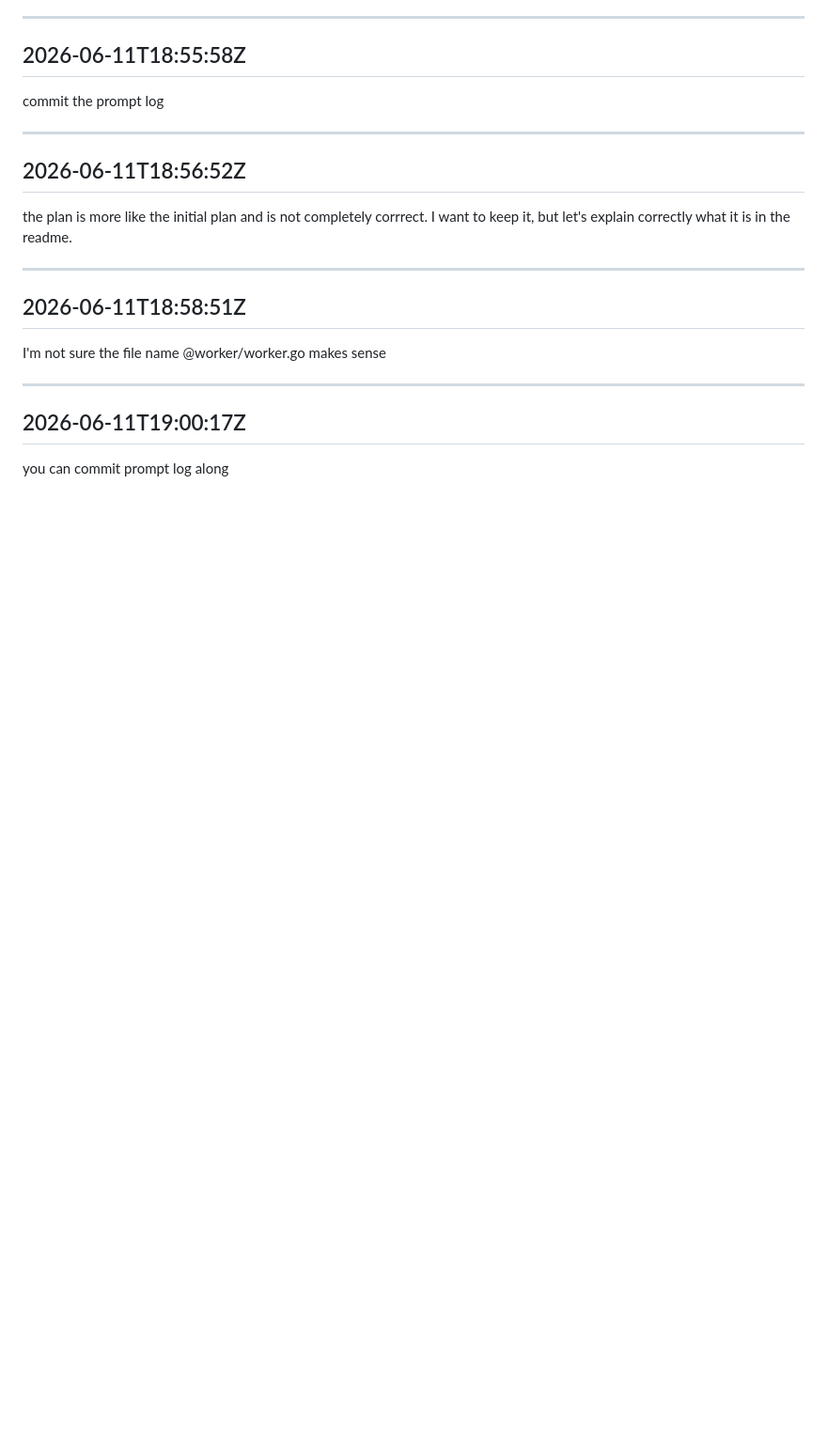
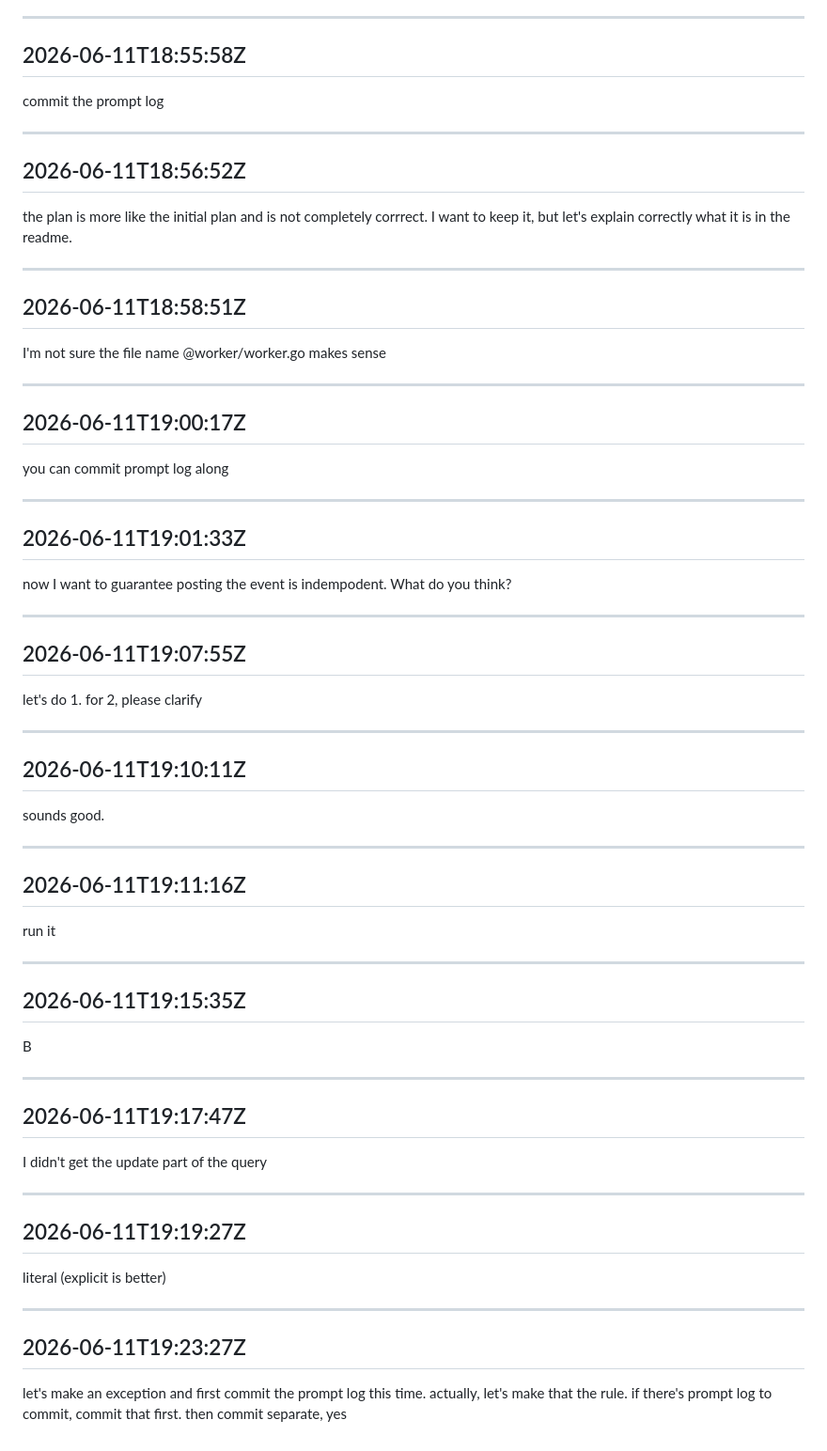
Before and after one commit to alana91/shopify-klaviyo-relay, a Markdown page: .claude/prompt-log.md, the part around the change. Shown at 94% size. GitHub-like rendering; blank space fills up the shorter version.

Commit message:
chore: Update prompt log
Co-Authored-By: Claude <noreply@anthropic.com>

```diff
--- a/.claude/prompt-log.md
+++ b/.claude/prompt-log.md
@@ -1748,3 +1748,51 @@ I'm not sure the file name @worker/worker.go makes sense
 ## 2026-06-11T19:00:17Z
 
 you can commit prompt log along
+
+---
+
+## 2026-06-11T19:01:33Z
+
+now I want to guarantee posting the event is indempodent. What do you think?
+
+---
+
+## 2026-06-11T19:07:55Z
+
+let's do 1. for 2, please clarify
+
+---
+
+## 2026-06-11T19:10:11Z
+
+sounds good.
+
+---
+
+## 2026-06-11T19:11:16Z
+
+run it
+
+---
+
+## 2026-06-11T19:15:35Z
+
+B
+
+---
+
+## 2026-06-11T19:17:47Z
+
+I didn't get the update part of the query
+
+---
+
+## 2026-06-11T19:19:27Z
+
+literal (explicit is better)
+
+---
+
+## 2026-06-11T19:23:27Z
+
+let's make an exception and first commit the prompt log this time. actually, let's make that the rule. if there's prompt log to commit, commit that first. then commit separate, yes
```
